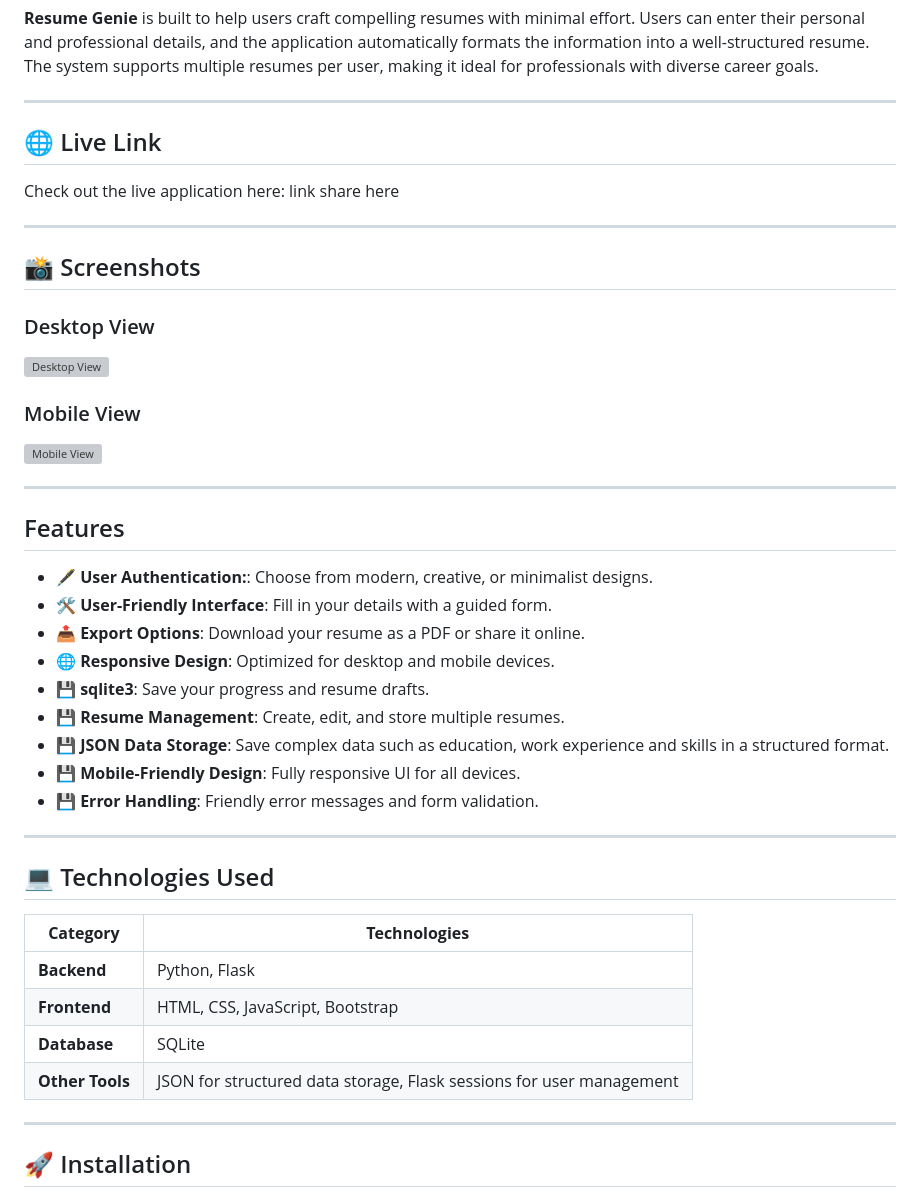
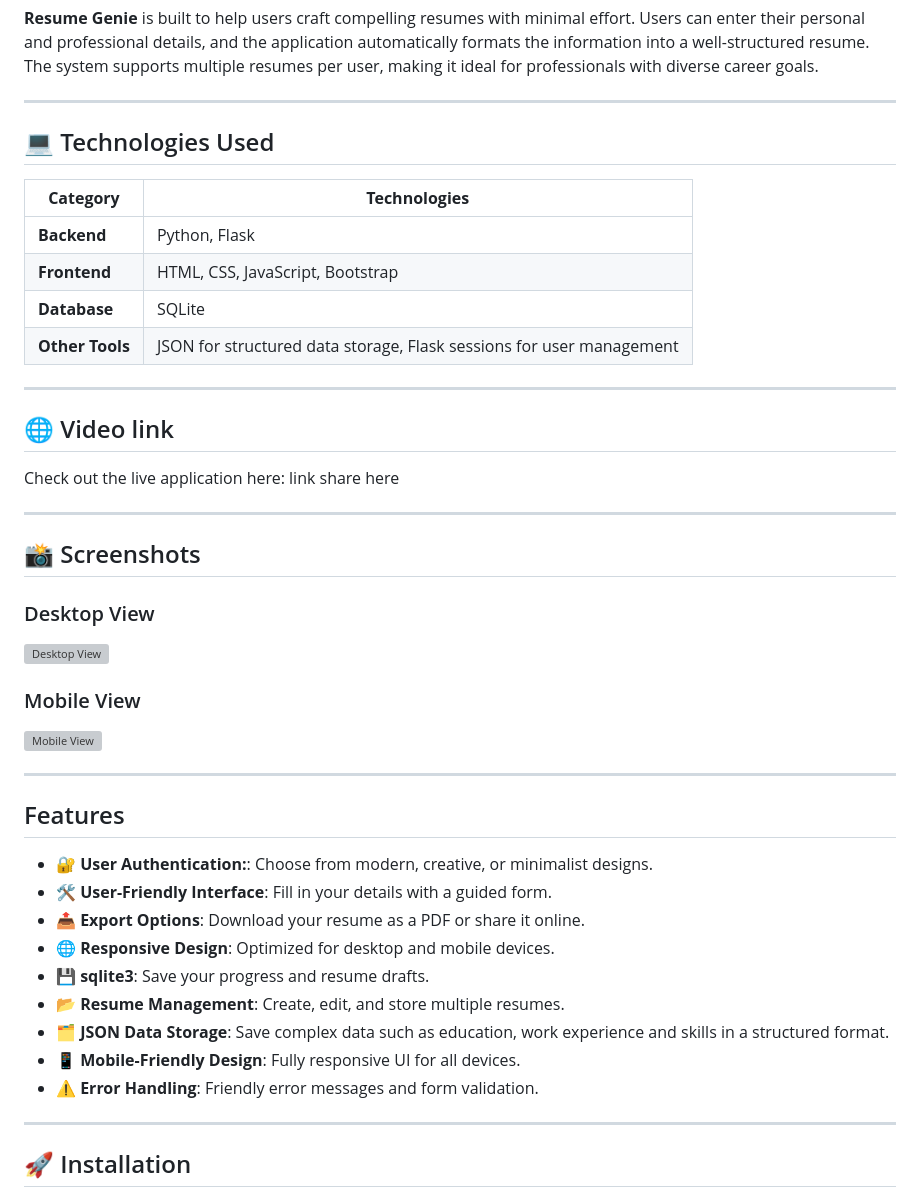
Before and after one commit to GiasuddinvuiyaBD/interactive-resume-builder, a Markdown page: ResumeGenie/README.md, the part around the change printed below. GitHub-like rendering; grey boxes are pictures that could not be loaded.

Commit message:
orgazined readme file

```diff
--- a/ResumeGenie/README.md
+++ b/ResumeGenie/README.md
@@ -21,7 +21,18 @@
 
 ---
 
-## 🌐 Live Link
+## 💻 Technologies Used
+
+| **Category**     | **Technologies**                                     |
+|-------------------|-----------------------------------------------------|
+| **Backend**      | Python, Flask                                       |
+| **Frontend**     | HTML, CSS, JavaScript, Bootstrap                    |
+| **Database**     | SQLite                                             |
+| **Other Tools**  | JSON for structured data storage, Flask sessions for user management |
+
+---
+
+## 🌐 Video link
 Check out the live application here: link share here
 
 ---
@@ -33,31 +44,19 @@ Check out the live application here: link share here
 ### Mobile View
 ![Mobile View](path/to/mobile-screenshot.png)
 
+
 ---
 
 ## Features
-- 🖋️ **User Authentication:**: Choose from modern, creative, or minimalist designs.
+- 🔐 **User Authentication:**: Choose from modern, creative, or minimalist designs.
 - 🛠️ **User-Friendly Interface**: Fill in your details with a guided form.
 - 📤 **Export Options**: Download your resume as a PDF or share it online.
 - 🌐 **Responsive Design**: Optimized for desktop and mobile devices.
 - 💾 **sqlite3**: Save your progress and resume drafts.
-- 💾 **Resume Management**: Create, edit, and store multiple resumes.
-- 💾 **JSON Data Storage**: Save complex data such as education, work experience and skills in a structured format.
-- 💾 **Mobile-Friendly Design**: Fully responsive UI for all devices.
-- 💾 **Error Handling**: Friendly error messages and form validation.
-
-
----
-
-
-## 💻 Technologies Used
-
-| **Category**     | **Technologies**                                     |
-|-------------------|-----------------------------------------------------|
-| **Backend**      | Python, Flask                                       |
-| **Frontend**     | HTML, CSS, JavaScript, Bootstrap                    |
-| **Database**     | SQLite                                             |
-| **Other Tools**  | JSON for structured data storage, Flask sessions for user management |
+- 📂 **Resume Management**: Create, edit, and store multiple resumes.
+- 🗂️ **JSON Data Storage**: Save complex data such as education, work experience and skills in a structured format.
+- 📱 **Mobile-Friendly Design**: Fully responsive UI for all devices.
+- ⚠️ **Error Handling**: Friendly error messages and form validation.
 
 
 ---
```
Also changed, not shown: other parts of ResumeGenie/README.md (+0 -2 lines).
